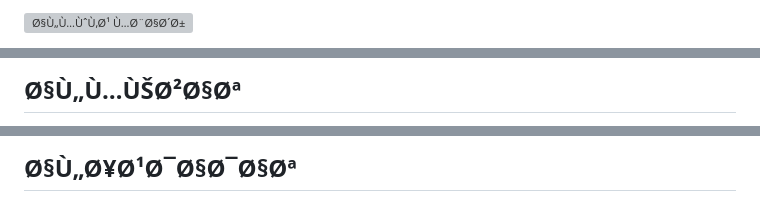
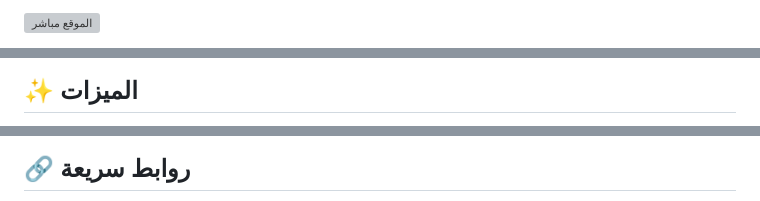
Before and after one commit to STEVERLAABS/mawaqit, a Markdown page: README.md, 3 parts joined by grey strips. GitHub-like rendering; grey boxes are pictures that could not be loaded.

```diff
--- a/README.md
+++ b/README.md
@@ -5,3 +5,3 @@
 
-[![Ø§Ù„Ù…ÙˆÙ‚Ø¹ Ù…Ø¨Ø§Ø´Ø±](https://img.shields.io/website?url=https%3A%2F%2Fsteverlaabs.github.io%2Fmawaqit%2F&label=%D8%A7%D9%84%D9%85%D9%88%D9%82%D8%B9&style=for-the-badge)](https://steverlaabs.github.io/mawaqit/)
+[![الموقع مباشر](https://img.shields.io/website?url=https%3A%2F%2Fsteverlaabs.github.io%2Fmawaqit%2F&label=%D8%A7%D9%84%D9%85%D9%88%D9%82%D8%B9&style=for-the-badge)](https://steverlaabs.github.io/mawaqit/)
 
@@ -11,3 +11,3 @@
 
-## Ø§Ù„Ù…ÙŠØ²Ø§Øª
+## ✨ الميزات
 
@@ -21,3 +26,3 @@
 
-## Ø§Ù„Ø¥Ø¹Ø¯Ø§Ø¯Ø§Øª
+## 🔗 روابط سريعة
 
```
Also changed, not shown: other parts of README.md (+53 -30 lines).
